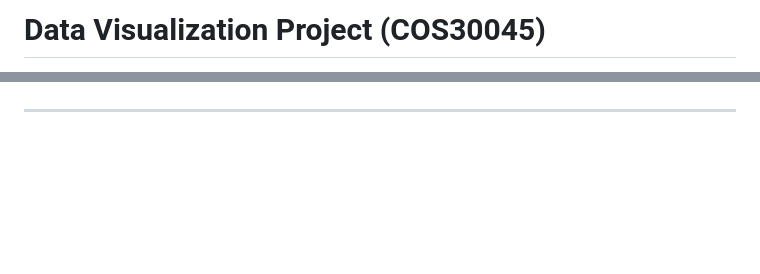
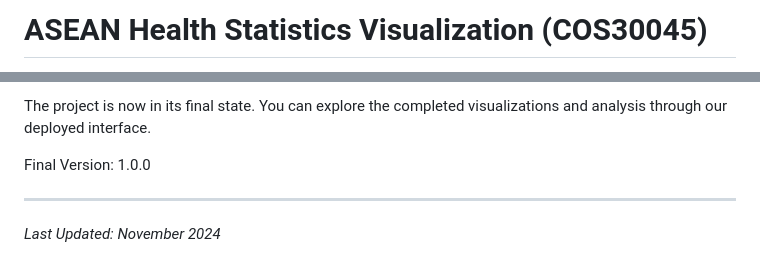
Before and after one commit to sharin-io/COS30045-DataVisualisation-Project, a Markdown page: README.md, 2 parts joined by grey strips. Rendered like a GitHub page; blank space fills up the shorter version.

```diff
--- a/README.md
+++ b/README.md
@@ -1,2 +1,2 @@
-# Data Visualization Project (COS30045)
+# ASEAN Health Statistics Visualization (COS30045)
 
@@ -106,2 +152,6 @@ To contribute, team members should follow these steps:
+The project is now in its final state. You can explore the completed visualizations and analysis through our deployed interface.
+
+Final Version: 1.0.0
 
 ---
+*Last Updated: November 2024*
```
Also changed, not shown: other parts of README.md (+111 -65 lines).
